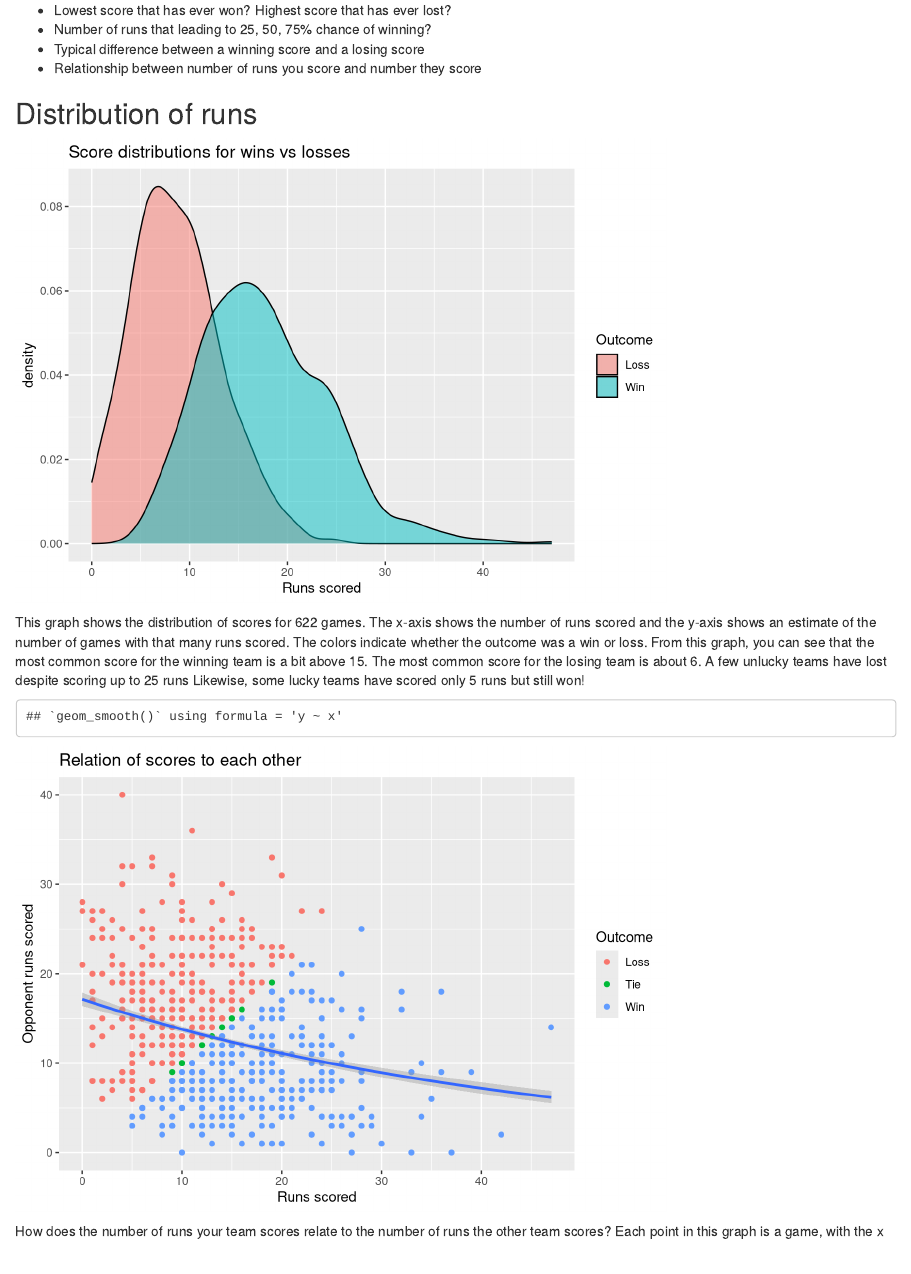
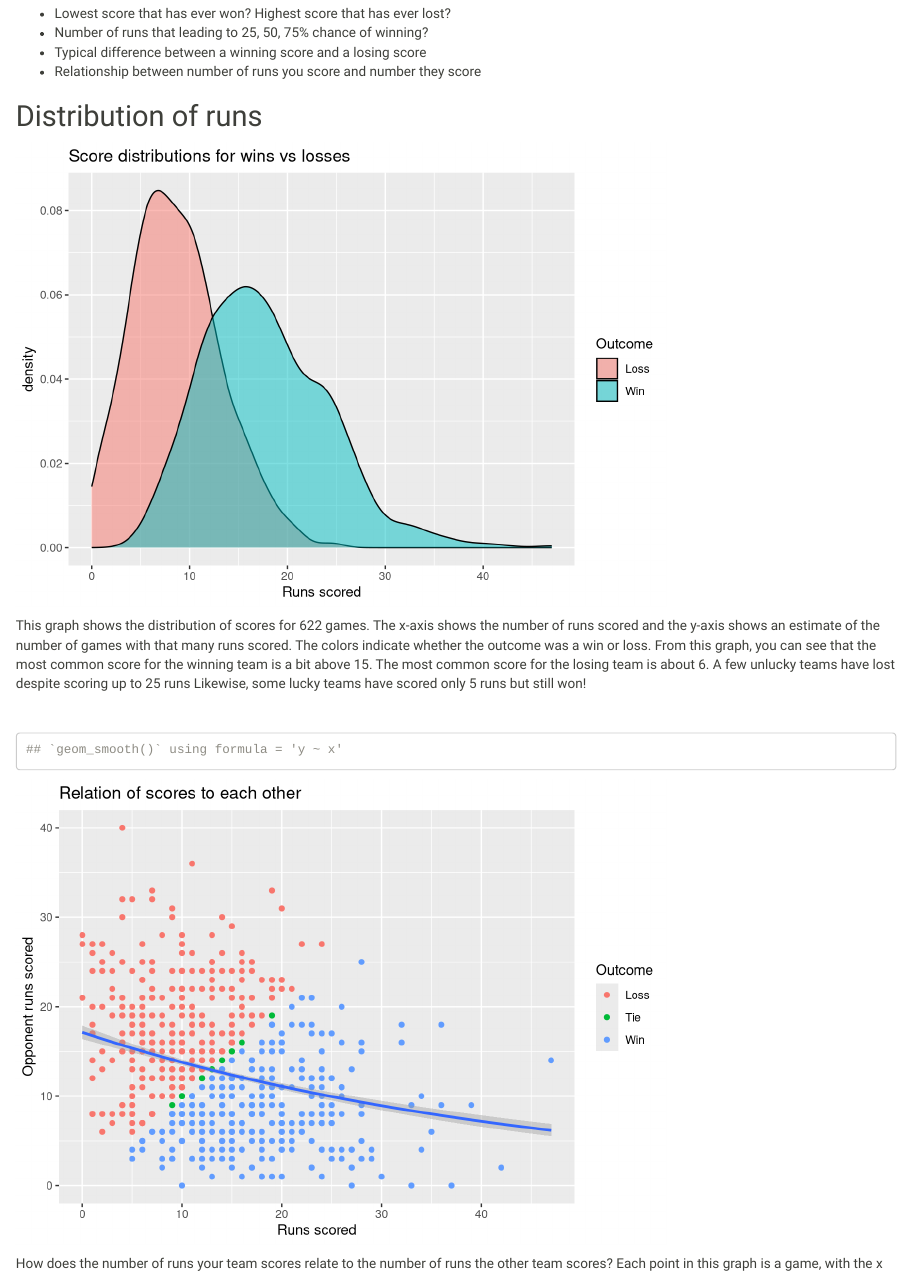
Before and after one commit to seaaan/softball, an R Markdown document (How-to-win-a-game.Rmd): the page in a window 1100 px wide, from 190 px down before the commit and from 180 px down after it, so that both start at the same text. Rendered offline with R 4.5, knitr and Pandoc, with nearby package versions; code that draws random numbers runs with fixed seeds of ours.

Commit message:
Improve theme of How-to-win-a-game

````diff
--- a/How-to-win-a-game.Rmd
+++ b/How-to-win-a-game.Rmd
@@ -1,6 +1,8 @@
 ---
 title: "How to win a game"
-output: html_document
+output:
+    html_document:
+        theme: sandstone
 ---
 
 ```{r setup, include=FALSE}
````
Also changed, not shown: How-to-win-a-game.Rmd (6 more changed lines).
